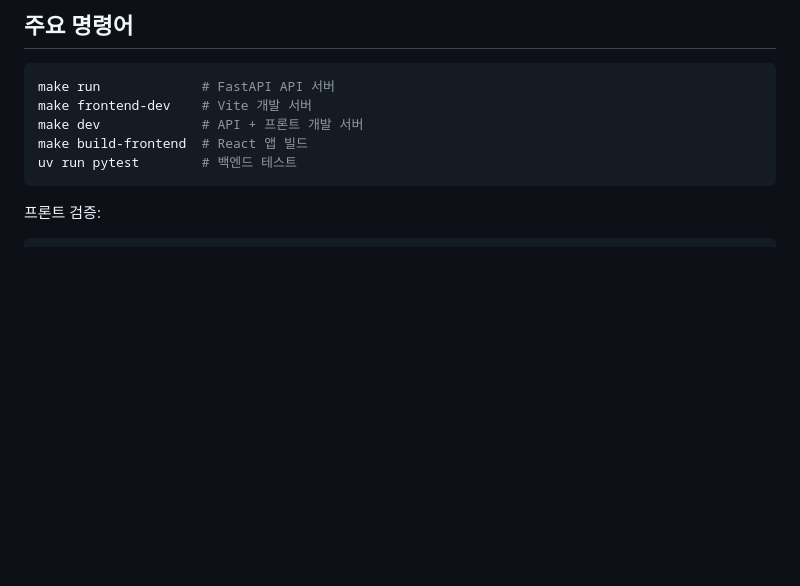
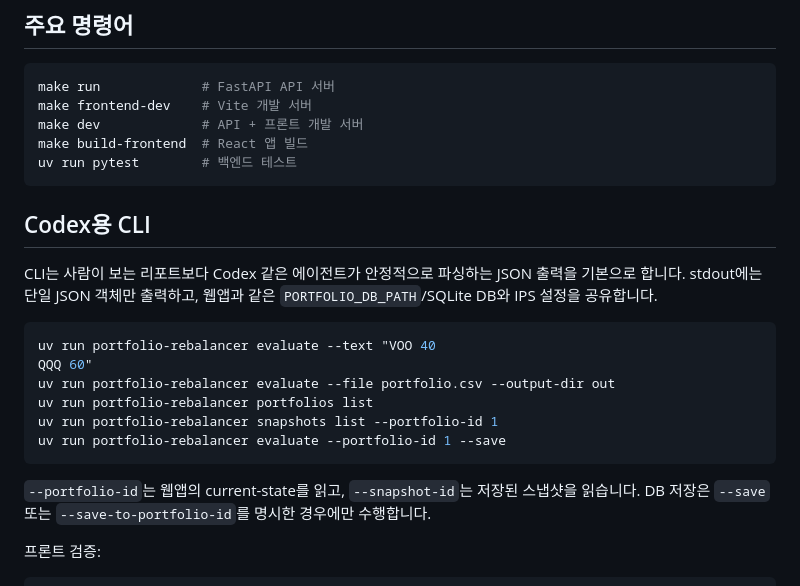
Before and after one commit to sunyeul/portfolio-rebalancer, a Markdown page: README.md, the part around the change. GitHub-like rendering; blank space fills up the shorter version.

Commit message:
Document Codex-oriented CLI usage

````diff
--- a/README.md
+++ b/README.md
@@ -50,6 +50,21 @@ make dev             # API + 프론트 개발 서버
 make build-frontend  # React 앱 빌드
 uv run pytest        # 백엔드 테스트
 ```
+
+## Codex용 CLI
+
+CLI는 사람이 보는 리포트보다 Codex 같은 에이전트가 안정적으로 파싱하는 JSON 출력을 기본으로 합니다. stdout에는 단일 JSON 객체만 출력하고, 웹앱과 같은 `PORTFOLIO_DB_PATH`/SQLite DB와 IPS 설정을 공유합니다.
+
+```bash
+uv run portfolio-rebalancer evaluate --text "VOO 40
+QQQ 60"
+uv run portfolio-rebalancer evaluate --file portfolio.csv --output-dir out
+uv run portfolio-rebalancer portfolios list
+uv run portfolio-rebalancer snapshots list --portfolio-id 1
+uv run portfolio-rebalancer evaluate --portfolio-id 1 --save
+```
+
+`--portfolio-id`는 웹앱의 current-state를 읽고, `--snapshot-id`는 저장된 스냅샷을 읽습니다. DB 저장은 `--save` 또는 `--save-to-portfolio-id`를 명시한 경우에만 수행합니다.
 
 프론트 검증:
 
````
